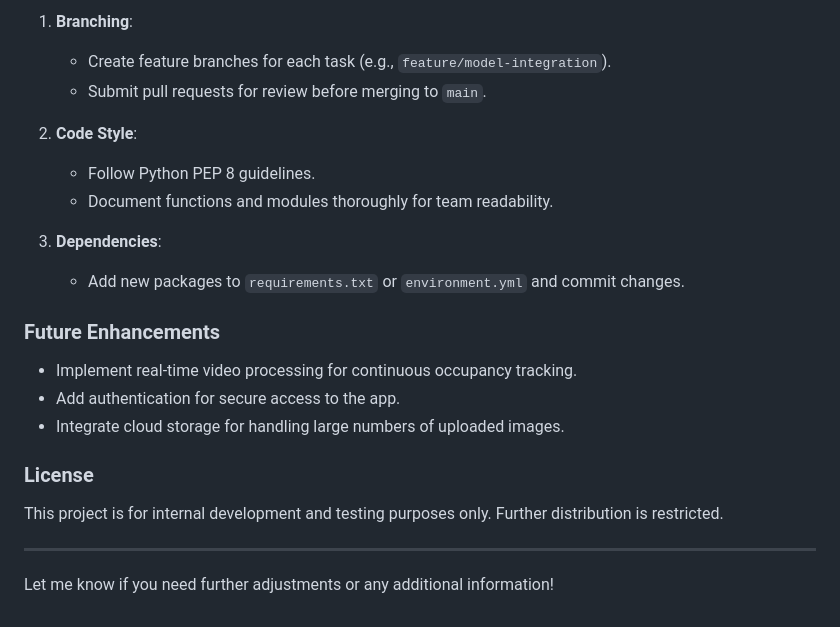
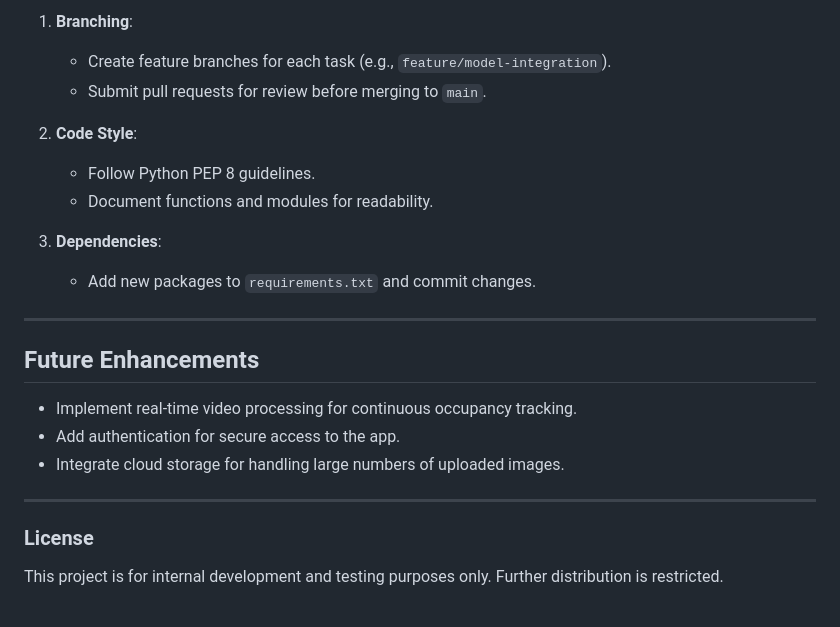
Before and after one commit to Just111n/computer_vision_space_occupancy_project, a Markdown page: README.md, the part around one of its changes. Drawn GitHub-style.

```diff
--- a/README.md
+++ b/README.md
@@ -107,21 +165,21 @@ Occupancy-WebApp/
 
 2. **Code Style**:
    - Follow Python PEP 8 guidelines.
-   - Document functions and modules thoroughly for team readability.
+   - Document functions and modules for readability.
 
 3. **Dependencies**:
-   - Add new packages to `requirements.txt` or `environment.yml` and commit changes.
+   - Add new packages to `requirements.txt` and commit changes.
 
-### Future Enhancements
+---
+
+## Future Enhancements
 
 - Implement real-time video processing for continuous occupancy tracking.
 - Add authentication for secure access to the app.
 - Integrate cloud storage for handling large numbers of uploaded images.
 
+---
+
 ### License
 
 This project is for internal development and testing purposes only. Further distribution is restricted.
-
----
-
-Let me know if you need further adjustments or any additional information!
```
Also changed, not shown: other parts of README.md (+99 -41 lines).
